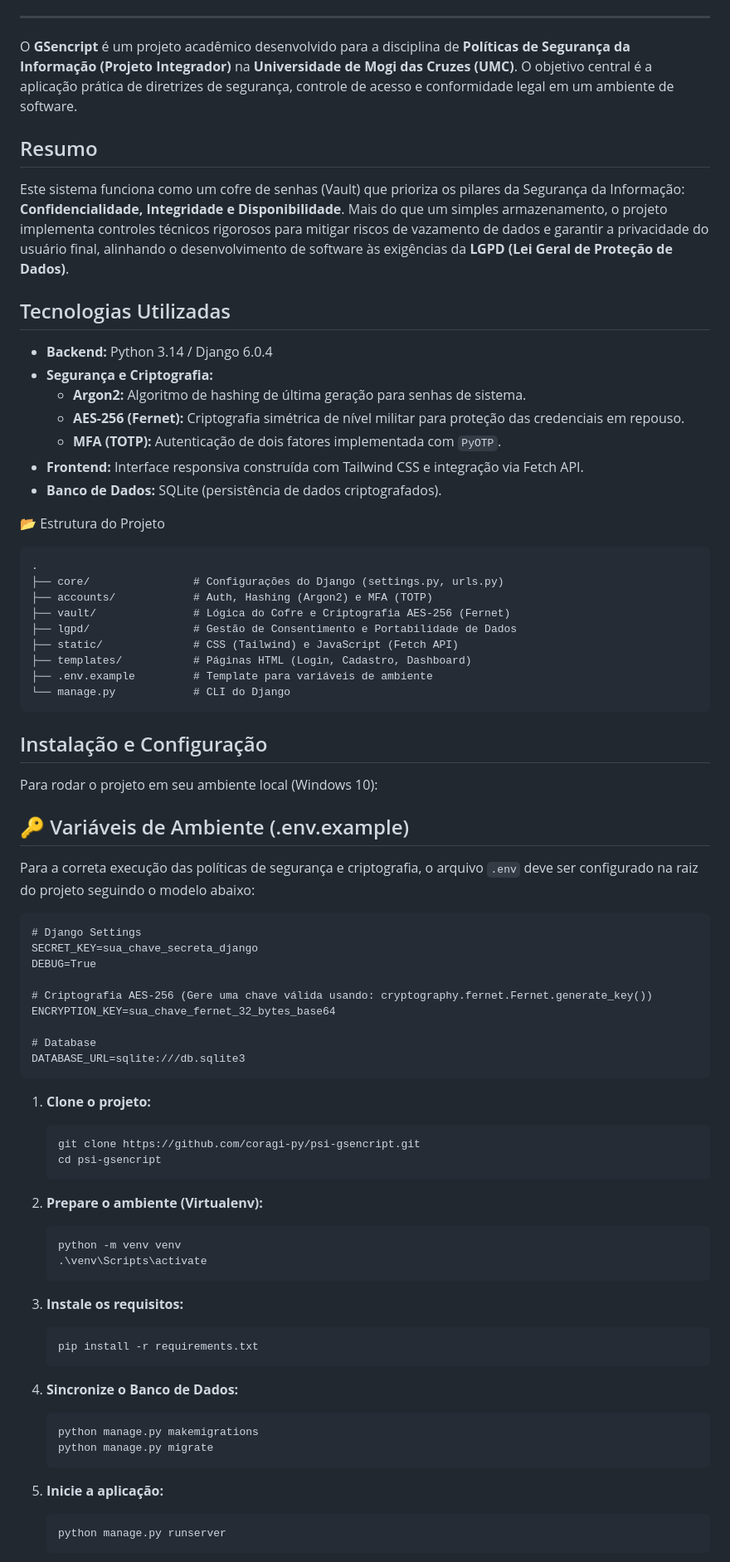
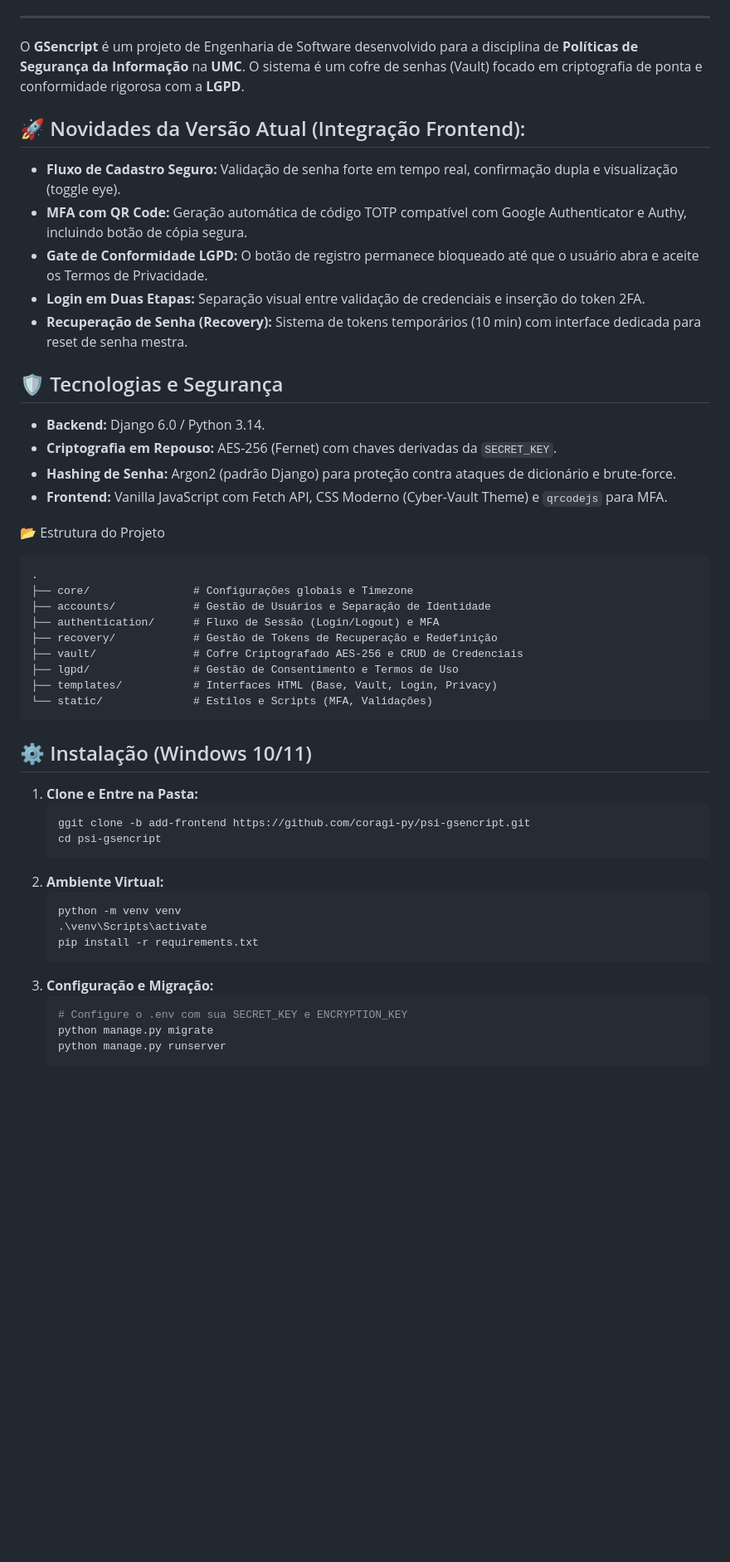
Before and after one commit to coragi-py/psi-gsencript, a Markdown page: README.md, the part around one of its changes. Shown at 83% size. GitHub-like rendering; blank space fills up the shorter version.

Commit message:
Revise README with new features
Updated project description and installation instructions with new features (Frontend)

````diff
--- a/README.md
+++ b/README.md
@@ -20,76 +14,49 @@
 ---
 
-O **GSencript** é um projeto acadêmico desenvolvido para a disciplina de **Políticas de Segurança da Informação (Projeto Integrador)** na **Universidade de Mogi das Cruzes (UMC)**. O objetivo central é a aplicação prática de diretrizes de segurança, controle de acesso e conformidade legal em um ambiente de software.
-## Resumo
-Este sistema funciona como um cofre de senhas (Vault) que prioriza os pilares da Segurança da Informação: **Confidencialidade, Integridade e Disponibilidade**. Mais do que um simples armazenamento, o projeto implementa controles técnicos rigorosos para mitigar riscos de vazamento de dados e garantir a privacidade do usuário final, alinhando o desenvolvimento de software às exigências da **LGPD (Lei Geral de Proteção de Dados)**.
+O **GSencript** é um projeto de Engenharia de Software desenvolvido para a disciplina de **Políticas de Segurança da Informação** na **UMC**. O sistema é um cofre de senhas (Vault) focado em criptografia de ponta e conformidade rigorosa com a **LGPD**.
 
-## Tecnologias Utilizadas
-* **Backend:** Python 3.14 / Django 6.0.4
-* **Segurança e Criptografia:**
-    * **Argon2:** Algoritmo de hashing de última geração para senhas de sistema.
-    * **AES-256 (Fernet):** Criptografia simétrica de nível militar para proteção das credenciais em repouso.
-    * **MFA (TOTP):** Autenticação de dois fatores implementada com `PyOTP`.
-* **Frontend:** Interface responsiva construída com Tailwind CSS e integração via Fetch API.
-* **Banco de Dados:** SQLite (persistência de dados criptografados).
+## 🚀 Novidades da Versão Atual (Integração Frontend):
+* **Fluxo de Cadastro Seguro:** Validação de senha forte em tempo real, confirmação dupla e visualização (toggle eye).
+* **MFA com QR Code:** Geração automática de código TOTP compatível com Google Authenticator e Authy, incluindo botão de cópia segura.
+* **Gate de Conformidade LGPD:** O botão de registro permanece bloqueado até que o usuário abra e aceite os Termos de Privacidade.
+* **Login em Duas Etapas:** Separação visual entre validação de credenciais e inserção do token 2FA.
+* **Recuperação de Senha (Recovery):** Sistema de tokens temporários (10 min) com interface dedicada para reset de senha mestra.
+
+## 🛡️ Tecnologias e Segurança
+* **Backend:** Django 6.0 / Python 3.14.
+* **Criptografia em Repouso:** AES-256 (Fernet) com chaves derivadas da `SECRET_KEY`.
+* **Hashing de Senha:** Argon2 (padrão Django) para proteção contra ataques de dicionário e brute-force.
+* **Frontend:** Vanilla JavaScript com Fetch API, CSS Moderno (Cyber-Vault Theme) e `qrcodejs` para MFA.
 
 📂 Estrutura do Projeto
-
 ```text
 .
-├── core/                # Configurações do Django (settings.py, urls.py)
-├── accounts/            # Auth, Hashing (Argon2) e MFA (TOTP)
-├── vault/               # Lógica do Cofre e Criptografia AES-256 (Fernet)
-├── lgpd/                # Gestão de Consentimento e Portabilidade de Dados
-├── static/              # CSS (Tailwind) e JavaScript (Fetch API)
-├── templates/           # Páginas HTML (Login, Cadastro, Dashboard)
-├── .env.example         # Template para variáveis de ambiente
-└── manage.py            # CLI do Django
+├── core/                # Configurações globais e Timezone
+├── accounts/            # Gestão de Usuários e Separação de Identidade
+├── authentication/      # Fluxo de Sessão (Login/Logout) e MFA
+├── recovery/            # Gestão de Tokens de Recuperação e Redefinição
+├── vault/               # Cofre Criptografado AES-256 e CRUD de Credenciais
+├── lgpd/                # Gestão de Consentimento e Termos de Uso
+├── templates/           # Interfaces HTML (Base, Vault, Login, Privacy)
+└── static/              # Estilos e Scripts (MFA, Validações)
 ```
 
-## Instalação e Configuração
-Para rodar o projeto em seu ambiente local (Windows 10):
-
-## 🔑 Variáveis de Ambiente (.env.example)
-
-Para a correta execução das políticas de segurança e criptografia, o arquivo `.env` deve ser configurado na raiz do projeto seguindo o modelo abaixo:
-
-```text
-# Django Settings
-SECRET_KEY=sua_chave_secreta_django
-DEBUG=True
-
-# Criptografia AES-256 (Gere uma chave válida usando: cryptography.fernet.Fernet.generate_key())
-ENCRYPTION_KEY=sua_chave_fernet_32_bytes_base64
-
-# Database
-DATABASE_URL=sqlite:///db.sqlite3
-```
-
-1.  **Clone o projeto:**
-    ```bash
-    git clone https://github.com/coragi-py/psi-gsencript.git
+## ⚙️ Instalação (Windows 10/11)
+1.  **Clone e Entre na Pasta:**
+    ```powershell
+    ggit clone -b add-frontend https://github.com/coragi-py/psi-gsencript.git
     cd psi-gsencript
     ```
-
-2.  **Prepare o ambiente (Virtualenv):**
-    ```bash
+2.  **Ambiente Virtual:**
+    ```powershell
     python -m venv venv
     .\venv\Scripts\activate
-    ```
-
-3.  **Instale os requisitos:**
-    ```bash
     pip install -r requirements.txt
     ```
-
-4.  **Sincronize o Banco de Dados:**
-    ```bash
-    python manage.py makemigrations
+3.  **Configuração e Migração:**
+    ```powershell
+    # Configure o .env com sua SECRET_KEY e ENCRYPTION_KEY
     python manage.py migrate
-    ```
-
-5.  **Inicie a aplicação:**
-    ```bash
     python manage.py runserver
     ```
 
````
Also changed, not shown: other parts of README.md (+29 -91 lines).
